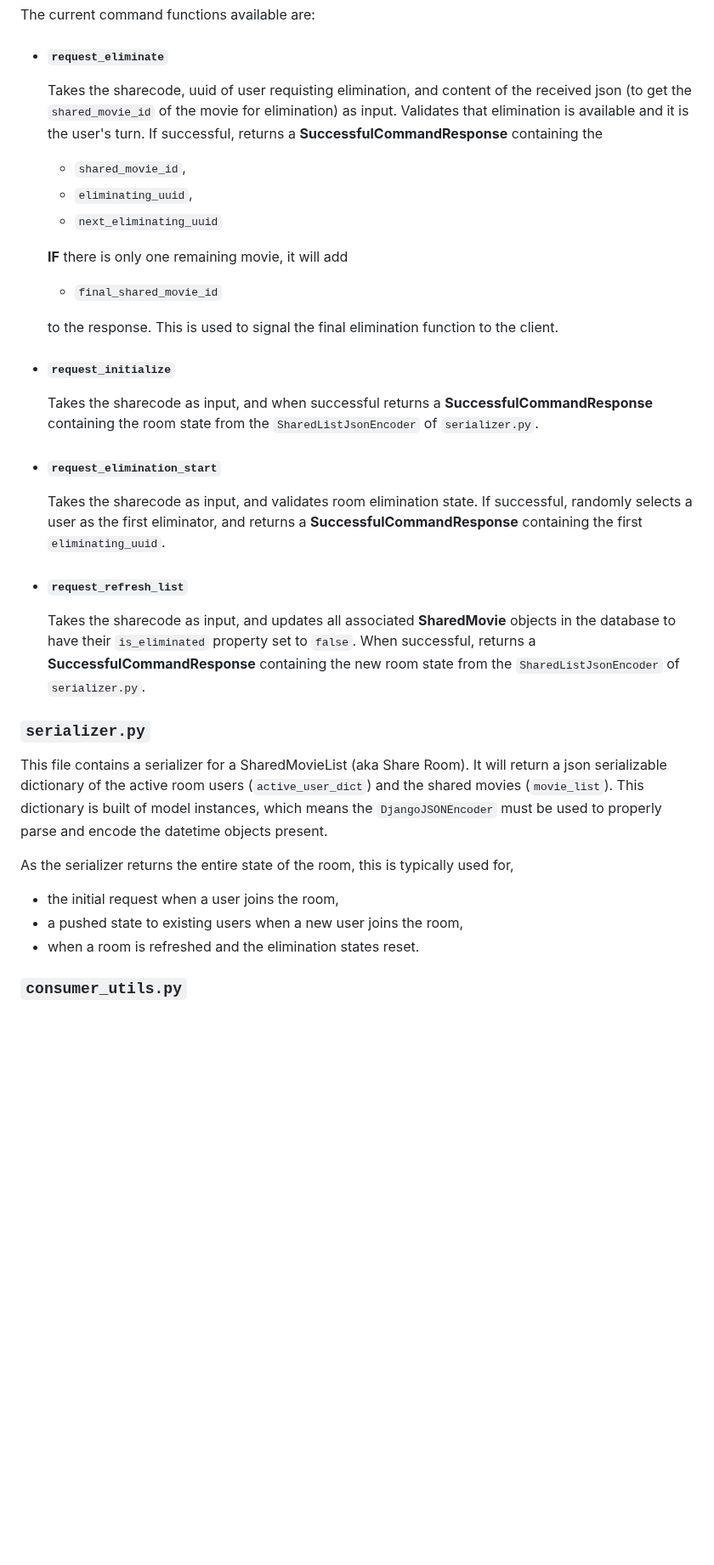
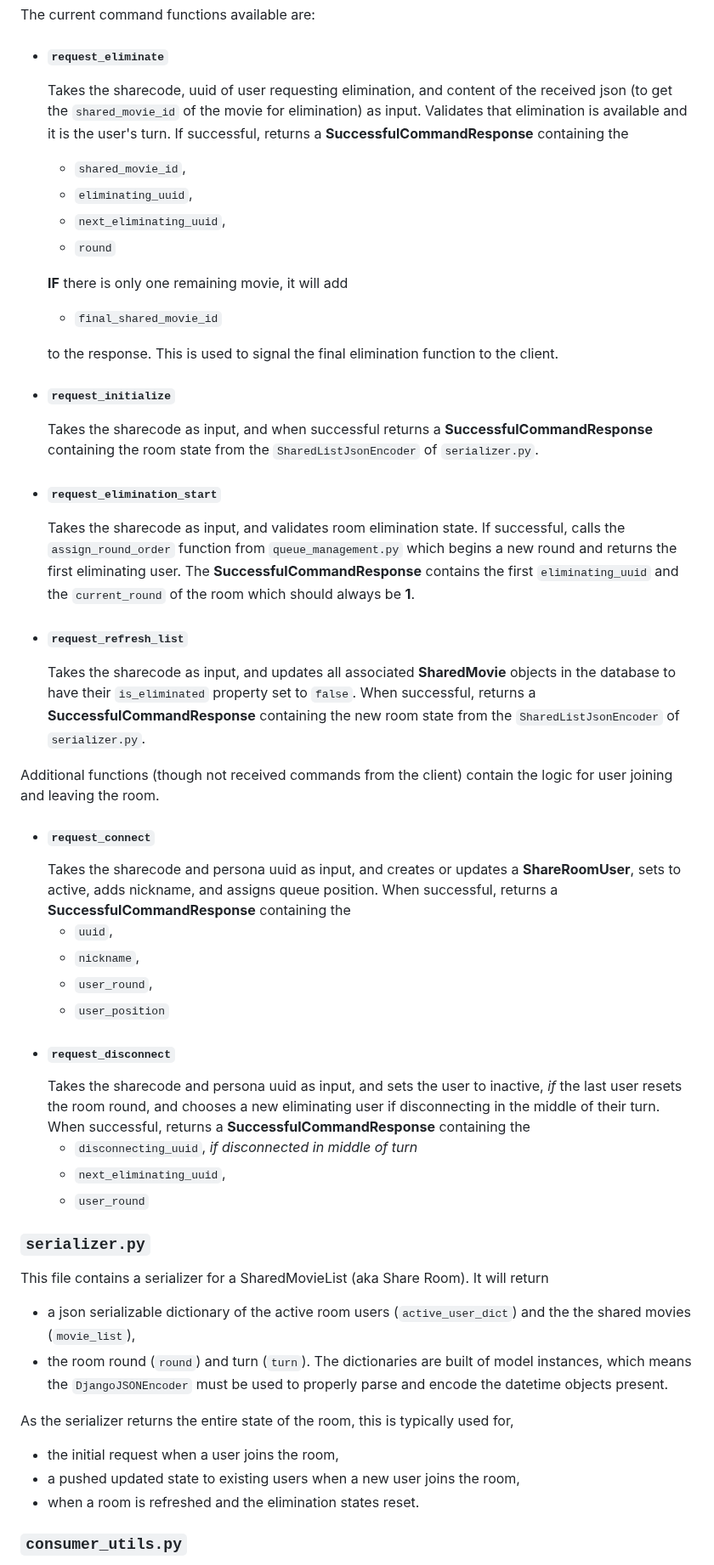
Before and after one commit to JamMor/MovieMatch, a Markdown page: elimination_room/README.md, the part around the change. Shown at 85% size. GitHub-like rendering; blank space fills up the shorter version.

Commit message:
Updated Documentation with round logic

````diff
--- a/elimination_room/README.md
+++ b/elimination_room/README.md
@@ -57,10 +57,11 @@ This file contains the logic for the commands received from the client. It will
 The current command functions available are:
 
 - #### **```request_eliminate```**
-    Takes the sharecode, uuid of user requisting elimination, and content of the received json (to get the ```shared_movie_id``` of the movie for elimination) as input. Validates that elimination is available and it is the user's turn. If successful, returns a **SuccessfulCommandResponse** containing the
+    Takes the sharecode, uuid of user requesting elimination, and content of the received json (to get the ```shared_movie_id``` of the movie for elimination) as input. Validates that elimination is available and it is the user's turn. If successful, returns a **SuccessfulCommandResponse** containing the
     - ```shared_movie_id```,
     - ```eliminating_uuid```,
-    - ```next_eliminating_uuid```
+    - ```next_eliminating_uuid```,
+    - ```round```
 
     **IF** there is only one remaining movie, it will add
     - ```final_shared_movie_id```
@@ -71,16 +72,33 @@ The current command functions available are:
     Takes the sharecode as input, and when successful returns a **SuccessfulCommandResponse** containing the room state from the ```SharedListJsonEncoder``` of ```serializer.py```.
 
 - #### **```request_elimination_start```**
-    Takes the sharecode as input, and validates room elimination state. If successful, randomly selects a user as the first eliminator, and returns a **SuccessfulCommandResponse** containing the first ```eliminating_uuid```.
+    Takes the sharecode as input, and validates room elimination state. If successful, calls the ```assign_round_order``` function from ```queue_management.py``` which begins a new round and returns the first eliminating user. The **SuccessfulCommandResponse** contains the first ```eliminating_uuid``` and the ```current_round``` of the room which should always be **1**.
 - #### **```request_refresh_list```**
     Takes the sharecode as input, and updates all associated **SharedMovie** objects in the database to have their ```is_eliminated``` property set to ```false```. When successful, returns a **SuccessfulCommandResponse** containing the new room state from the ```SharedListJsonEncoder``` of ```serializer.py```.
 
+Additional functions (though not received commands from the client) contain the logic for user joining and leaving the room.
+- #### **```request_connect```**
+    Takes the sharecode and persona uuid as input, and creates or updates a **ShareRoomUser**, sets to active, adds nickname, and assigns queue position. When successful, returns a **SuccessfulCommandResponse** containing the
+    - ```uuid```,
+    - ```nickname```,
+    - ```user_round```,
+    - ```user_position```
+- #### **```request_disconnect```**
+    Takes the sharecode and persona uuid as input, and sets the user to inactive, *if* the last user resets the room round, and chooses a new eliminating user if disconnecting in the middle of their turn. When successful, returns a **SuccessfulCommandResponse** containing the
+    - ```disconnecting_uuid```,
+    *if disconnected in middle of turn*
+    - ```next_eliminating_uuid```,
+    - ```user_round```
+
 ### ```serializer.py```
-This file contains a serializer for a SharedMovieList (aka Share Room). It will return a json serializable dictionary of the active room users (```active_user_dict```) and the shared movies (```movie_list```). This dictionary is built of model instances, which means the ```DjangoJSONEncoder``` must be used to properly parse and encode the datetime objects present.
+This file contains a serializer for a SharedMovieList (aka Share Room). It will return
+- a json serializable dictionary of the active room users (```active_user_dict```) and the the shared movies (```movie_list```),
+- the room round (```round```) and turn (```turn```).
+The dictionaries are built of model instances, which means the ```DjangoJSONEncoder``` must be used to properly parse and encode the datetime objects present.
 
 As the serializer returns the entire state of the room, this is typically used for,
 - the initial request when a user joins the room,
-- a pushed state to existing users when a new user joins the room,
+- a pushed updated state to existing users when a new user joins the room,
 - when a room is refreshed and the elimination states reset.
 
 ### ```consumer_utils.py```
````
